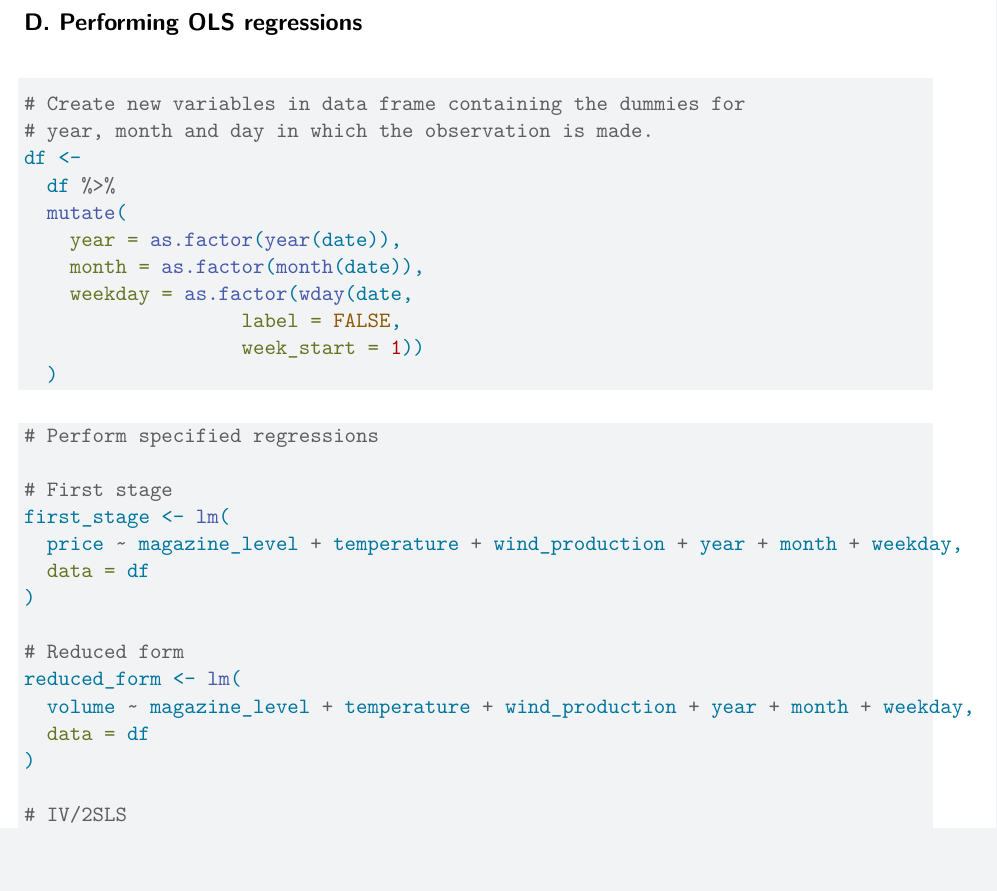
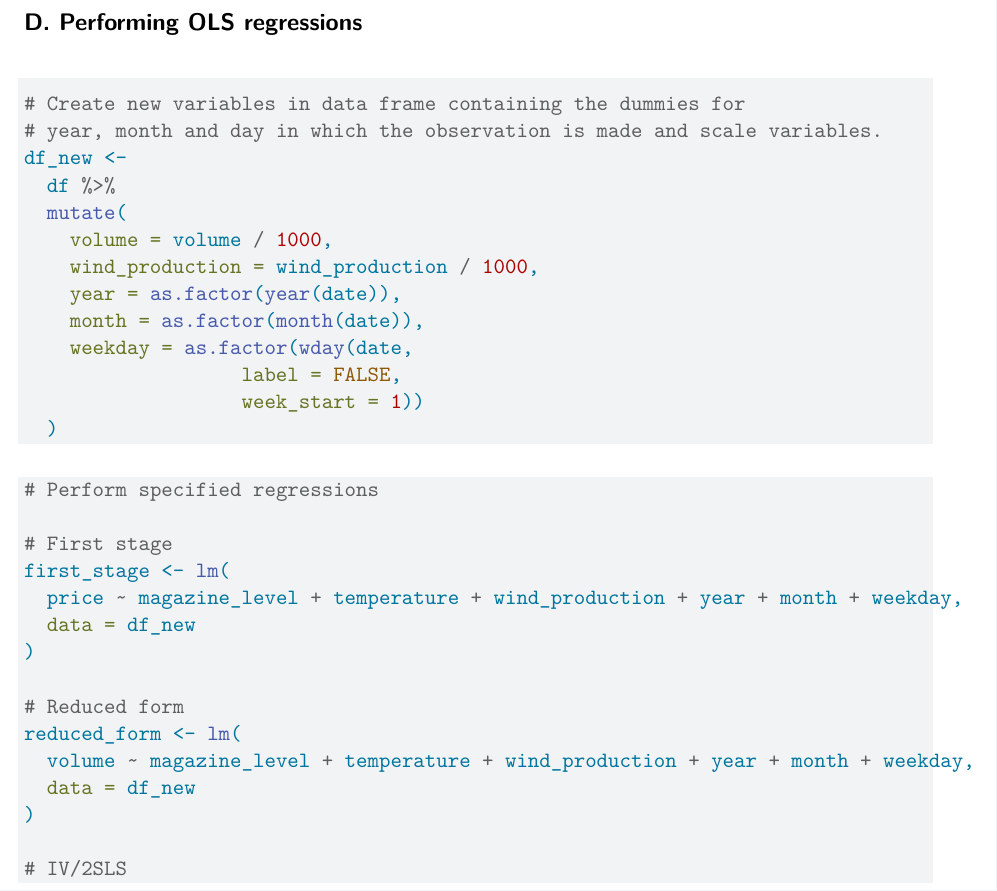
Before and after one commit to joakim-klemetsen/LAB2, a Quarto document (Assignment2.qmd): part of page 4 of 5, cut so that both start at the same text, the shorter picture padded with empty space. Rendered offline with R 4.5, knitr and Pandoc in place of Quarto, then LaTeX, with nearby package versions; some code elsewhere in the file could not run offline.

Commit message:
Updated script

````diff
--- a/Assignment2.qmd
+++ b/Assignment2.qmd
@@ -118,10 +118,12 @@ When choosing a instrument for price when estimating demand, it's important to c
 
 ```{r}
 # Create new variables in data frame containing the dummies for
-# year, month and day in which the observation is made.
-df <-
+# year, month and day in which the observation is made and scale variables.
+df_new <-
   df %>%
   mutate(
+    volume = volume / 1000,
+    wind_production = wind_production / 1000,
     year = as.factor(year(date)),
     month = as.factor(month(date)),
     weekday = as.factor(wday(date,
@@ -136,13 +138,13 @@ df <-
 # First stage
 first_stage <- lm(
   price ~ magazine_level + temperature + wind_production + year + month + weekday,
-  data = df
+  data = df_new
 )
 
 # Reduced form
 reduced_form <- lm(
   volume ~ magazine_level + temperature + wind_production + year + month + weekday,
-  data = df
+  data = df_new
 )
 
 # IV/2SLS
````
Also changed, not shown: Assignment2.qmd (4 more changed lines).
